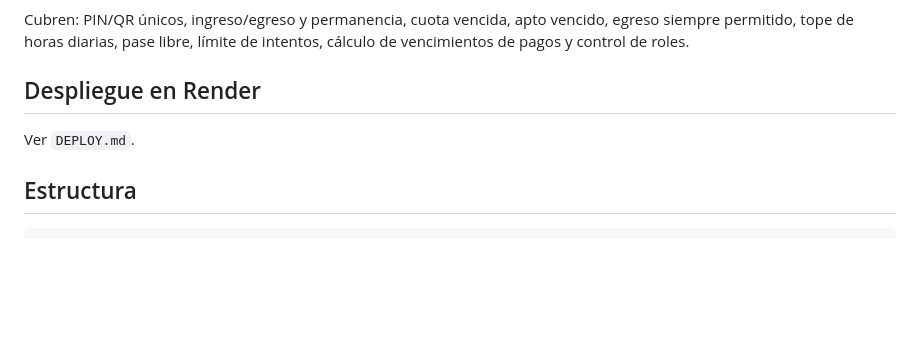
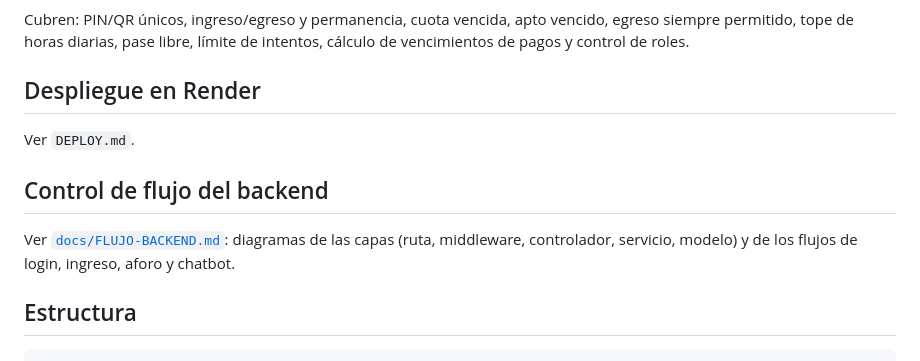
Before and after one commit to diegofcfor-cell/GymControl, a Markdown page: README.md, the part around the change. Drawn GitHub-style; blank space fills up the shorter version.

````diff
--- a/README.md
+++ b/README.md
@@ -78,6 +78,9 @@ Cubren: PIN/QR únicos, ingreso/egreso y permanencia, cuota vencida, apto vencid
 ## Despliegue en Render
 Ver `DEPLOY.md`.
 
+## Control de flujo del backend
+Ver [`docs/FLUJO-BACKEND.md`](docs/FLUJO-BACKEND.md): diagramas de las capas (ruta, middleware, controlador, servicio, modelo) y de los flujos de login, ingreso, aforo y chatbot.
+
 ## Estructura
 ```
 app/Services/AccesoService.php   reglas de ingreso/egreso y permanencia
````
Also changed, not shown: docs/FLUJO-BACKEND.md (added, +383 -0 lines).
